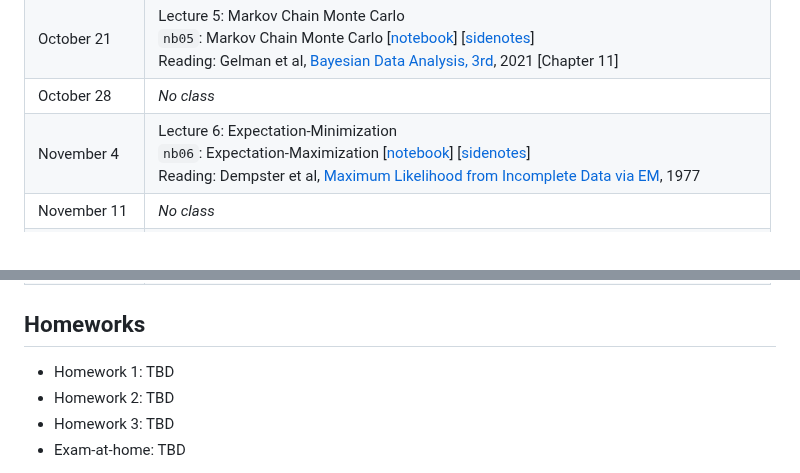
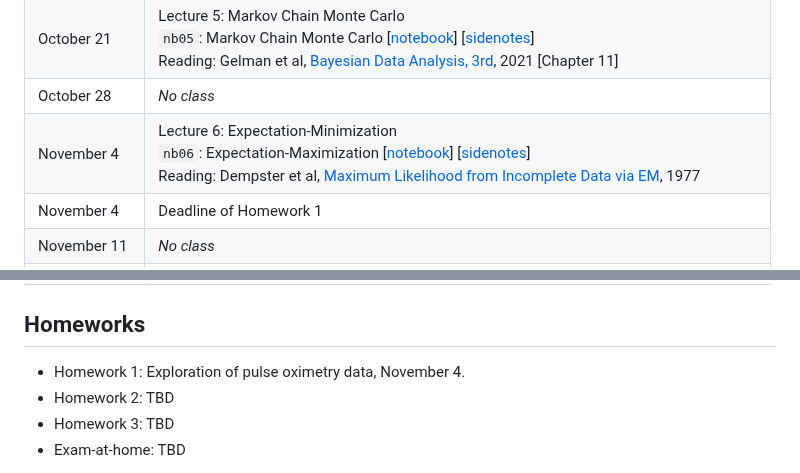
Before and after one commit to glouppe/dats0001-foundations-of-data-science, a Markdown page: README.md, 2 parts joined by grey strips. Rendered like a GitHub page.

```diff
--- a/README.md
+++ b/README.md
@@ -19,6 +19,7 @@ Materials for DATS0001 Foundations of Data Science, ULiège, Fall 2024.
 | October 21 | Lecture 5: Markov Chain Monte Carlo<br>`nb05`: Markov Chain Monte Carlo [[notebook](./nb05-mcmc.ipynb)] [[sidenotes](./pdf/lec05-mcmc.pdf)]<br>Reading: Gelman et al, [Bayesian Data Analysis, 3rd](http://www.stat.columbia.edu/~gelman/book/BDA3.pdf), 2021 [Chapter 11] |
 | October 28 | _No class_ |
 | November 4 | Lecture 6: Expectation-Minimization <br>`nb06`: Expectation-Maximization [[notebook](./nb06-em.ipynb)] [[sidenotes](./pdf/lec06-em.pdf)]<br>Reading: Dempster et al, [Maximum Likelihood from Incomplete Data via EM](https://www.jstor.org/stable/2984875), 1977  |
+| November 4 | Deadline of Homework 1 |
 | November 11 | _No class_ |
 | November 18 | Lecture 7: Variational inference <br>`nb07`: ADVI [[notebook](./nb07-advi.ipynb)] [[sidenotes](./pdf/lec07-advi.pdf)]<br>Reading: Kucukelbir et al, [Automatic Differentiation Variational Inference](https://arxiv.org/abs/1603.00788), 2016 |
 | November 25 | Lecture 8: Model criticism<br>`nb08a`: Model checking [[notebook](./nb08a-model-checking.ipynb)]<br>`nb08b`: Model comparison [[notebook](./nb08b-model-comparison.ipynb)]<br>Reading: Gelman et al, [Bayesian Data Analysis, 3rd](http://www.stat.columbia.edu/~gelman/book/BDA3.pdf), 2021 [Chapters 6 and 7] |
@@ -29,7 +30,7 @@ Materials for DATS0001 Foundations of Data Science, ULiège, Fall 2024.
 
 ## Homeworks
 
-- Homework 1: TBD
+- Homework 1: Exploration of pulse oximetry data, November 4.
 - Homework 2: TBD
 - Homework 3: TBD
 - Exam-at-home: TBD
```
